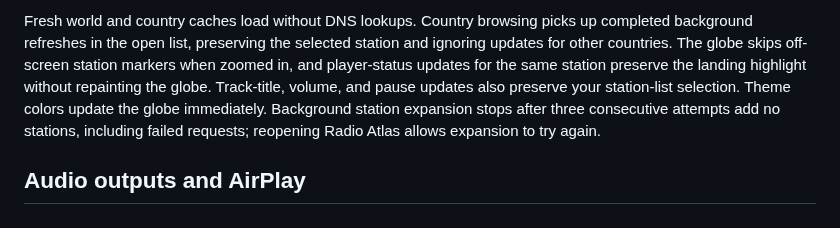
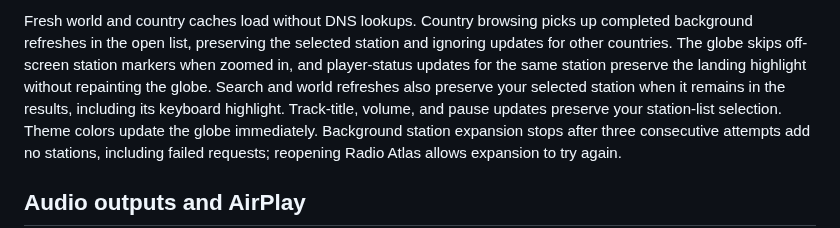
Before and after one commit to AksharP5/omarchy-radio-atlas, a Markdown page: README.md, the part around the change. Drawn GitHub-style.

Commit message:
fix: preserve station selection when results refresh (#31)
* fix: preserve station selection when results refresh

* fix: retain preview selection while starting search

```diff
--- a/README.md
+++ b/README.md
@@ -98,7 +98,9 @@ preserving the selected station and ignoring updates for other countries.
 The globe skips off-screen station markers when zoomed in, and player-status
 updates for the same station preserve the landing highlight without repainting
 the globe.
-Track-title, volume, and pause updates also preserve your station-list selection.
+Search and world refreshes also preserve your selected station when it remains
+in the results, including its keyboard highlight. Track-title, volume, and pause
+updates preserve your station-list selection.
 Theme colors update the globe immediately. Background station expansion stops
 after three consecutive attempts add no stations, including failed requests;
 reopening Radio Atlas allows expansion to try again.
```
Also changed, not shown: docs/screenshots/refresh-selection/baseline-after.png (added), docs/screenshots/refresh-selection/fixed-after.png (added), docs/screenshots/refresh-selection/preview.png (added), 4 other files.
